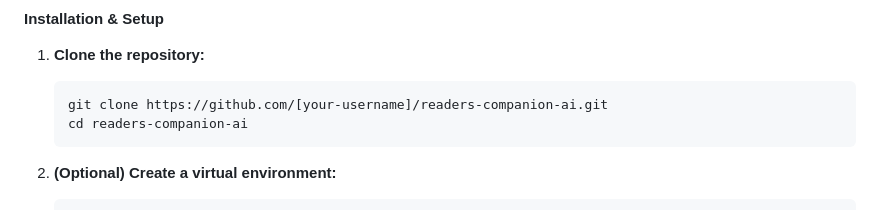
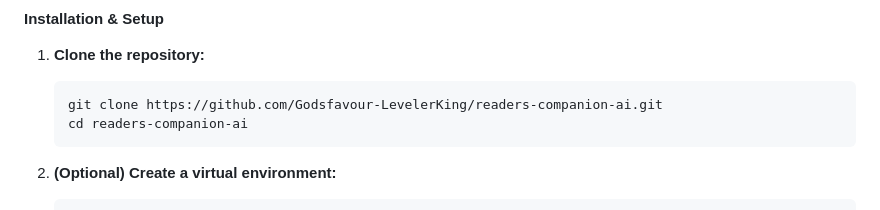
Before and after one commit to Godsfavour-LevelerKing/ReaderCompanionAi, a Markdown page: README.md, the part around the change. Rendered like a GitHub page.

````diff
--- a/README.md
+++ b/README.md
@@ -37,7 +37,7 @@ Ensure you have the following installed on your system:
 #### Installation & Setup
 1.  **Clone the repository:**
     ```bash
-    git clone https://github.com/[your-username]/readers-companion-ai.git
+    git clone https://github.com/Godsfavour-LevelerKing/readers-companion-ai.git
     cd readers-companion-ai
     ```
 
````
